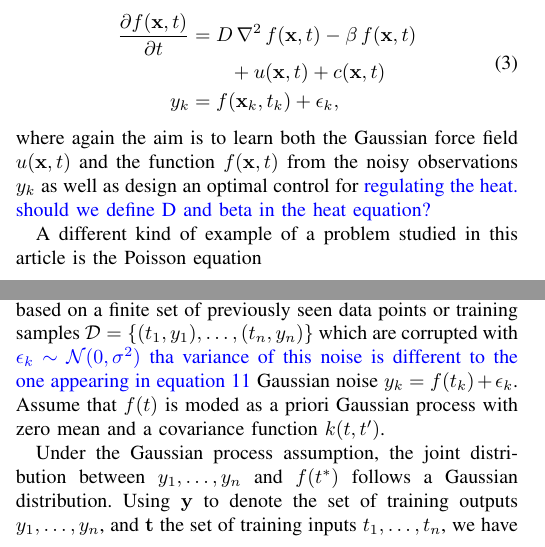
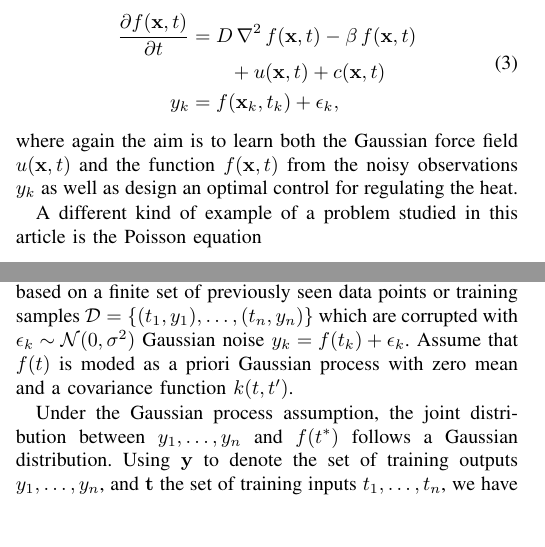
Before and after one commit to PabloAlvarado/reviewlfm, a LaTeX paper (reviewlfm.tex): two parts of the columns of pages 1 and 2 of 16, joined at a grey line, cut so that both start at the same text. Compiled offline with pdfLaTeX; a missing font is replaced by an installed copy or a similar font; a LaTeX package or settings file that is missing is left out.

Commit message:
Resolved Mauricio's comments

```diff
--- a/reviewlfm.tex
+++ b/reviewlfm.tex
@@ -511,8 +511,7 @@ In addition to \eqref{eq:sde0}, other examples of problems of interest are spati
 \end{equation}
 %
 where again the aim is to learn both the Gaussian force field $u(\mathbf{x},t)$ and the function $f(\mathbf{x},t)$ from
-the noisy observations $y_k$ as well as design an optimal control for \mauricio{regulating the heat. should we define D
-  and beta in the heat equation?}
+the noisy observations $y_k$ as well as design an optimal control for regulating the heat.
 
 %In both temporal models \eqref{eq:sde0} and spatio-temporal models \eqref{eq:spde0} we also consider the associated stochastic control problem: how can we simultaneously learn the functions $f$ and $u$, and design an optimal stochastic controller $c$ which uses the learning outcome optimally. It turns out that this problem can be recasted as a classical stochastic control problem (e.g., \cite{Maybeck:1982b}) in an augmented state-space provided that we convert the Gaussian process input model into an equivalent stochastic state-space representation \cite{Hartikainen+Sarkka:2010,Hartikainen+Sarkka:2011,Hartikainen+Seppanen+Sarkka:2012}.
 
@@ -619,8 +618,7 @@ In machine learning \cite{Rasmussen+Williams:2006}, Gaussian processes (GPs) are
 
 Let us now consider predicting the value of an unknown function $f(t)$ at a certain test point $t^*$. The prediction is
 based on a finite set of previously seen data points or training samples $\mathcal{D}=\{(t_1, y_1), \ldots, (t_n,
-y_n)\}$ which are corrupted with \mauricio{$\epsilon_k \sim \mathcal{N}(0,\sigma^2)$ tha variance of this noise is
-  different to the one appearing in equation 11} Gaussian noise $y_k = f(t_k) + \epsilon_k$. Assume that $f(t)$ is moded as a priori Gaussian process with zero mean and a covariance function $k(t,t')$.
+y_n)\}$ which are corrupted with $\epsilon_k \sim \mathcal{N}(0,\sigma^2)$ Gaussian noise $y_k = f(t_k) + \epsilon_k$. Assume that $f(t)$ is moded as a priori Gaussian process with zero mean and a covariance function $k(t,t')$.
 
 Under the Gaussian process assumption, the joint distribution between $y_1, \ldots, y_n$ and $f(t^*)$ follows a Gaussian distribution. Using $\mathbf{y}$ to denote the set of training outputs $y_1, \ldots, y_n$, and $\mathbf{t}$ the set of training inputs $t_1, \ldots, t_n$, we have
 \begin{align*}
```
Also changed, not shown: simos-notes.txt (+4 -0 lines), reviewlfm.tex (2 more changed lines).
